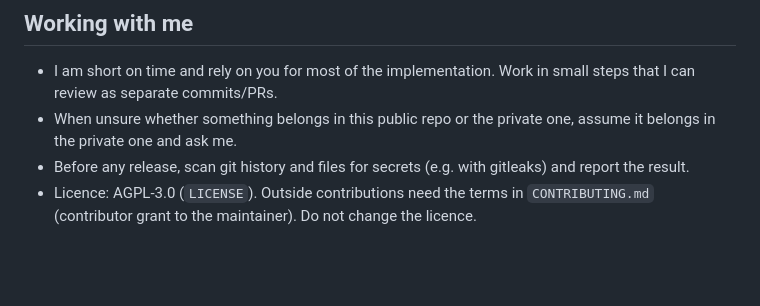
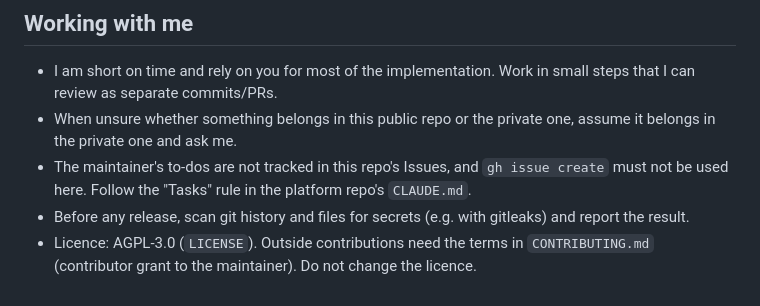
Before and after one commit to nishbish/dm-tabletop, a Markdown page: CLAUDE.md, the part around the change. Rendered like a GitHub page; blank space fills up the shorter version.

Commit message:
Keep the maintainer's to-dos out of this repo's Issues
Co-Authored-By: Claude Opus 5.5 <noreply@anthropic.com>

```diff
--- a/CLAUDE.md
+++ b/CLAUDE.md
@@ -66,5 +66,6 @@ npm workspaces at the root. One shared `tsconfig.base.json`.
 
 - I am short on time and rely on you for most of the implementation. Work in small steps that I can review as separate commits/PRs.
 - When unsure whether something belongs in this public repo or the private one, assume it belongs in the private one and ask me.
+- The maintainer's to-dos are not tracked in this repo's Issues, and `gh issue create` must not be used here. Follow the "Tasks" rule in the platform repo's `CLAUDE.md`.
 - Before any release, scan git history and files for secrets (e.g. with gitleaks) and report the result.
 - Licence: AGPL-3.0 (`LICENSE`). Outside contributions need the terms in `CONTRIBUTING.md` (contributor grant to the maintainer). Do not change the licence.
```
